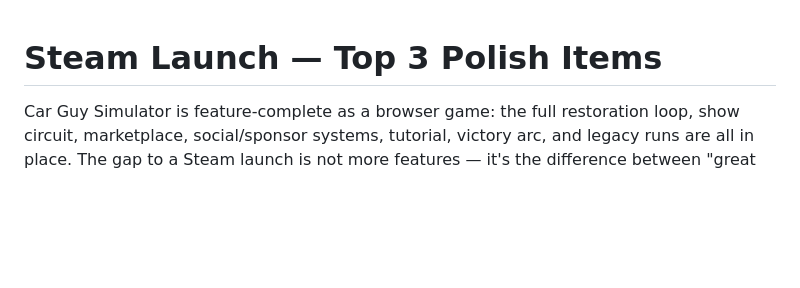
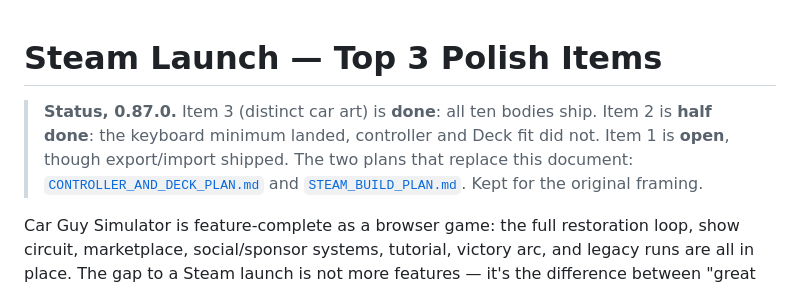
Before and after one commit to cjrm96/restoration, a Markdown page: docs/STEAM_LAUNCH_POLISH.md, the part around the change. Drawn GitHub-style; blank space fills up the shorter version.

```diff
--- a/docs/STEAM_LAUNCH_POLISH.md
+++ b/docs/STEAM_LAUNCH_POLISH.md
@@ -1,4 +1,11 @@
 # Steam Launch — Top 3 Polish Items
+
+> **Status, 0.87.0.** Item 3 (distinct car art) is **done**: all ten bodies
+> ship. Item 2 is **half done**: the keyboard minimum landed, controller and
+> Deck fit did not. Item 1 is **open**, though export/import shipped.
+> The two plans that replace this document:
+> [`CONTROLLER_AND_DECK_PLAN.md`](CONTROLLER_AND_DECK_PLAN.md) and
+> [`STEAM_BUILD_PLAN.md`](STEAM_BUILD_PLAN.md). Kept for the original framing.
 
 Car Guy Simulator is feature-complete as a browser game: the full restoration
 loop, show circuit, marketplace, social/sponsor systems, tutorial, victory arc,
```
Also changed, not shown: docs/CONTROLLER_AND_DECK_PLAN.md (added, +140 -0 lines), docs/STEAM_BUILD_PLAN.md (added, +121 -0 lines).
